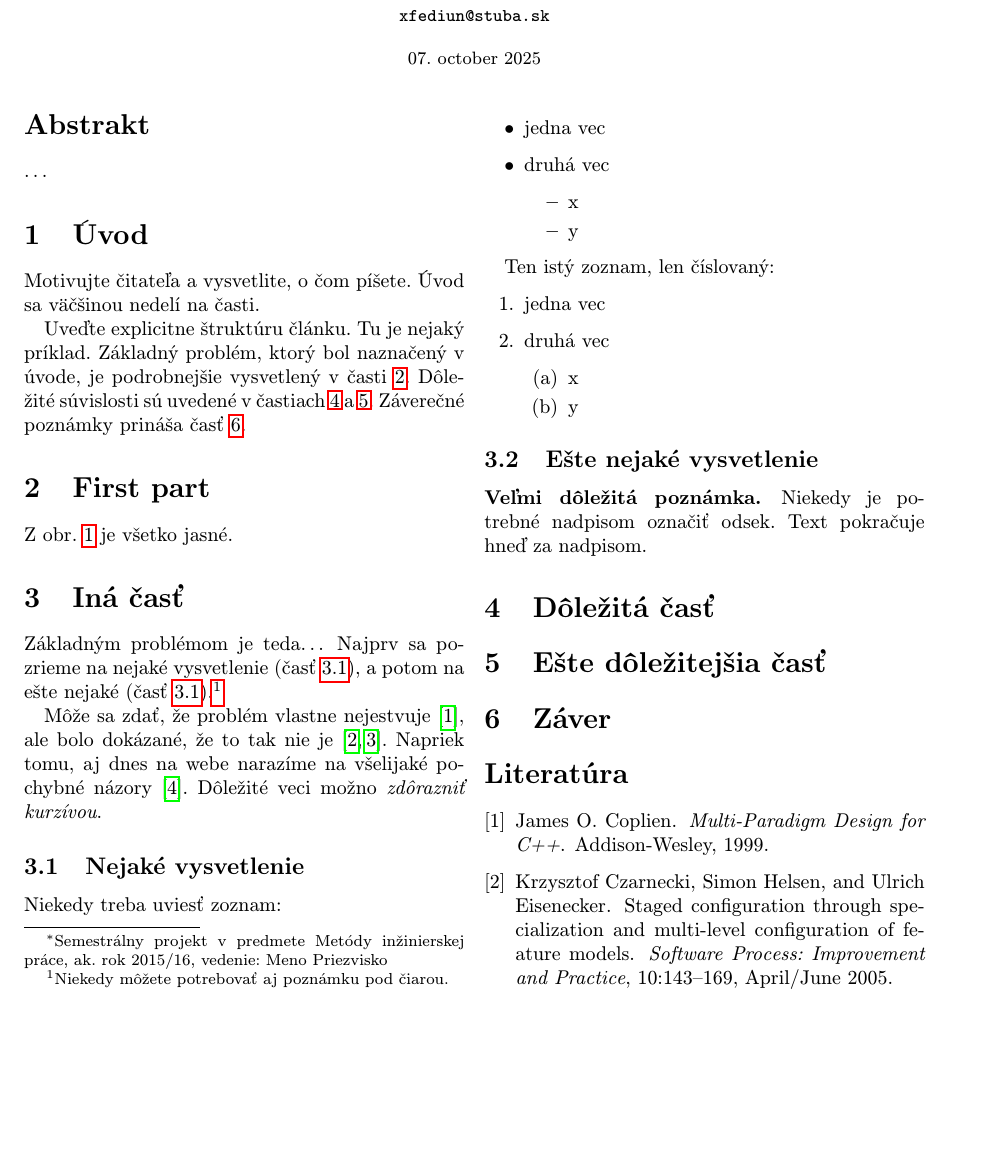
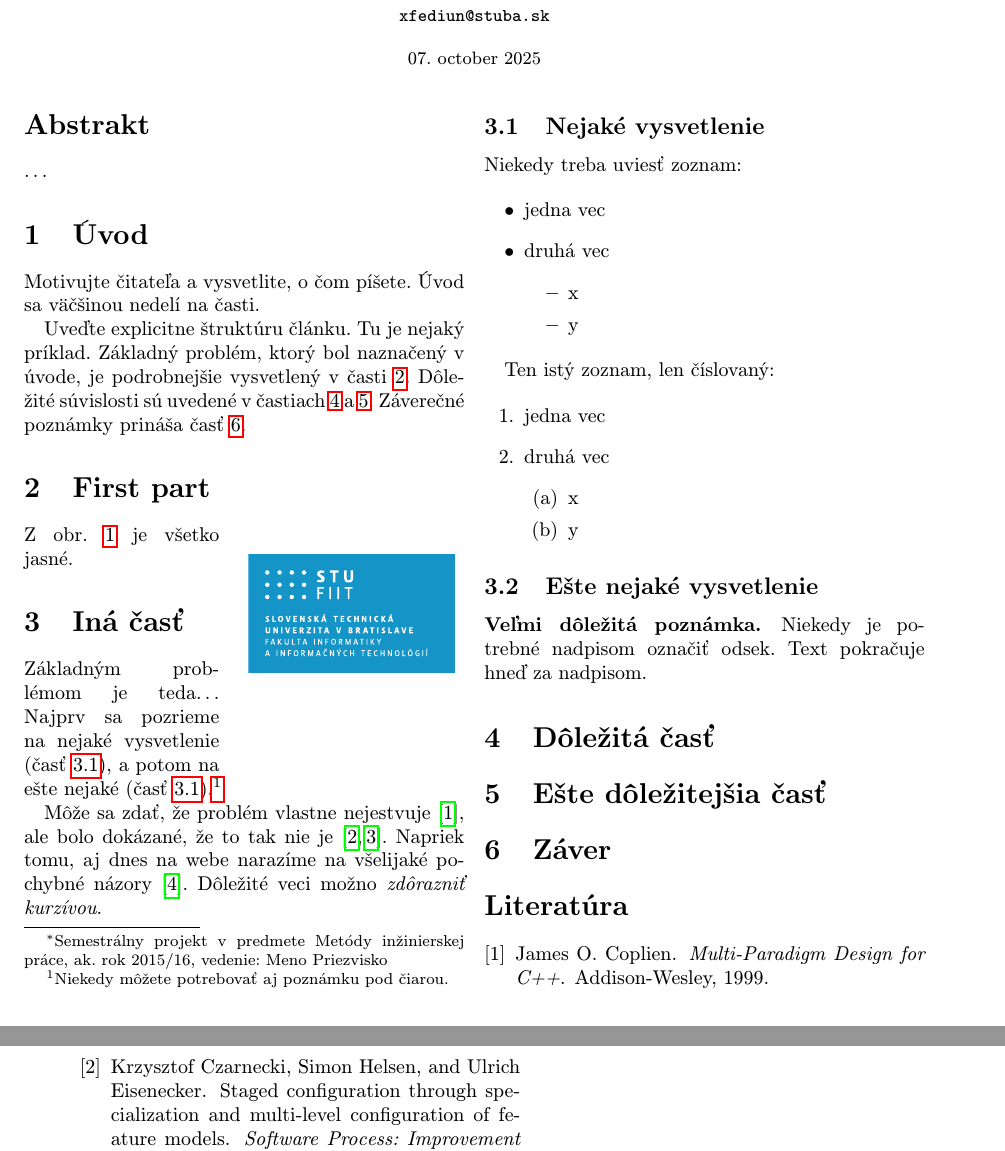
Before and after one commit to anatoliifediun/MIP_clank, a LaTeX paper (clanok.tex): part of page 1 of 3 before the commit and two parts of pages 1 and 2 of 3 after it, the two joined at a grey line, cut so that both start at the same text, the shorter picture padded with empty space. Compiled offline with pdfLaTeX.

Commit message:
FIIT logo

```diff
--- a/clanok.tex
+++ b/clanok.tex
@@ -9,7 +9,7 @@
 \usepackage{graphicx}
 \usepackage{url} % príkaz \url na formátovanie URL
 \usepackage{hyperref} % odkazy v texte budú aktívne (pri niektorých triedach dokumentov spôsobuje posun textu)
-
+\usepackage{wrapfig}
 \usepackage{cite}
 %\usepackage{times}
 
@@ -45,6 +45,11 @@ Uveďte explicitne štruktúru článku. Tu je nejaký príklad.
 Základný problém, ktorý bol naznačený v úvode, je podrobnejšie vysvetlený v časti~\ref{nejaka}.
 Dôležité súvislosti sú uvedené v častiach~\ref{dolezita} a~\ref{dolezitejsia}.
 Záverečné poznámky prináša časť~\ref{zaver}.
+
+\begin{wrapfigure}{r}{0.25\textwidth}
+  \centering
+  \includegraphics[width=0.23\textwidth]{STU-FIIT-nfnv.pdf}
+\end{wrapfigure}
 
 
 
```
Also changed, not shown: STU-FIIT-nfnv.pdf (added), clanok.pdf, 2 other files.
